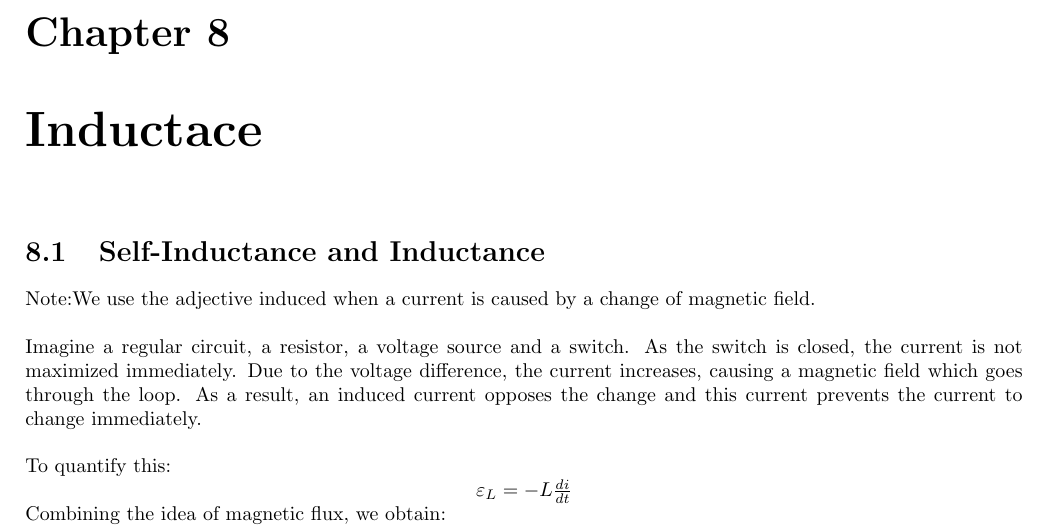
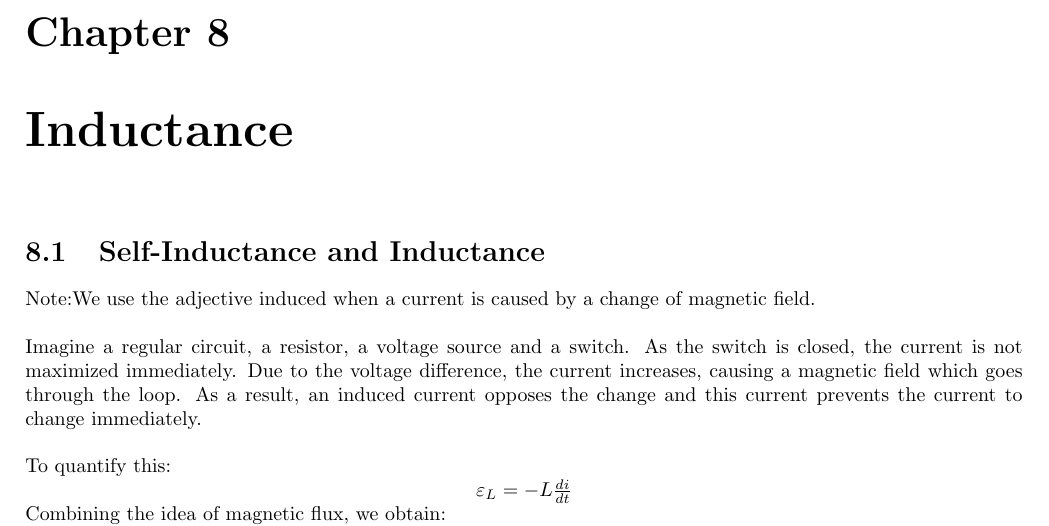
Before and after one commit to andyzg/UW-SE-Notes, a LaTeX document (1B/ECE106.tex): part of page 17 of 18, cut so that both start at the same text. Compiled offline with pdfLaTeX.

Commit message:
Fixed a tiny mistake

```diff
--- a/1B/ECE106.tex
+++ b/1B/ECE106.tex
@@ -257,7 +257,7 @@
 		Depending on how the ends of the loop are received, the generator could be AC or DC. If the ends loop are constantly connected to the same end of the external circuit, then it's AC. If it depends on the angle of the end of the loop, then it is DC. Both emf graphs are similar except DC remains positive.
 	\section{Eddy Currents}
 		Due to a change of magnetic flux on a conducting surface, circulating currents called eddy currents are induced to oppose the change in magnetic flux as stated by Lenz's Law. This often happens when a conducting surface is moved into a magnetic field. Because the induced eddy current always produces a magnetic retarding force when the plate enters or leaves the field.
-\chapter{Inductace}
+\chapter{Inductance}
 	\section{Self-Inductance and Inductance}
 		Note:We use the adjective induced when a current is caused by a change of magnetic field.\\
 		\\
```
Also changed, not shown: 1B/ECE106.pdf.
